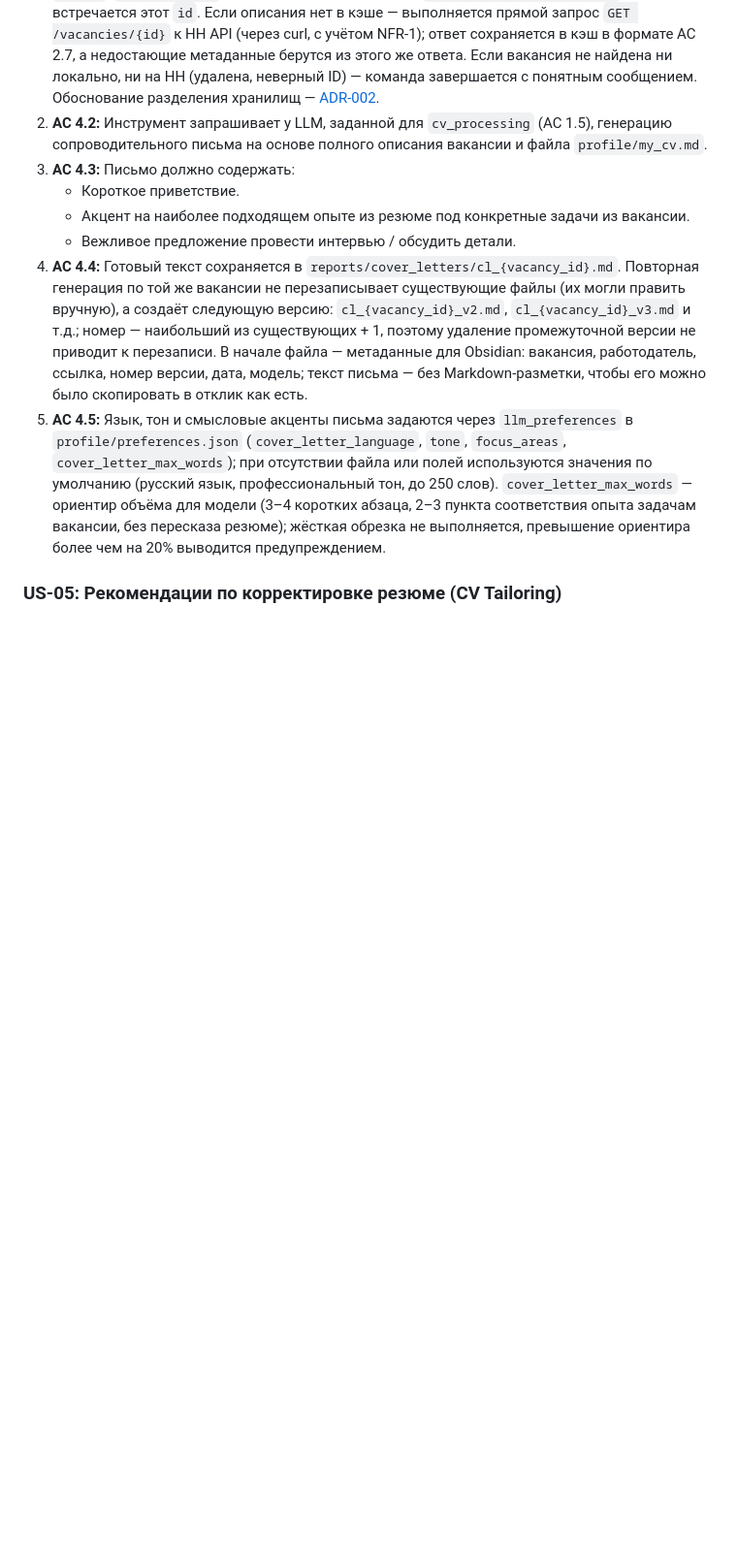
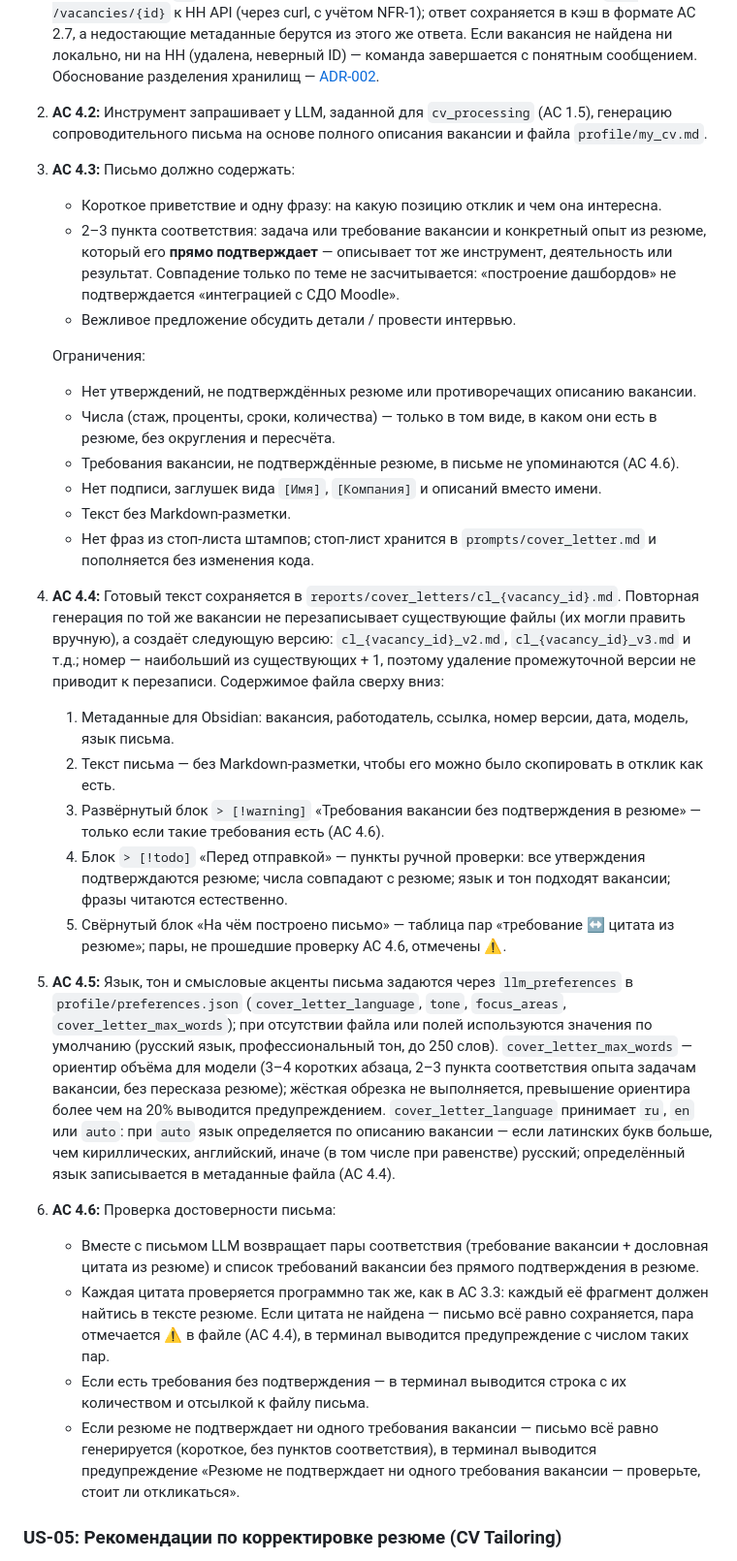
Before and after one commit to skvitby/job-market-analyzer, a Markdown page: requirements.md, the part around one of its changes. Shown at 97% size. Drawn GitHub-style; blank space fills up the shorter version.

Commit message:
US-04: refine cover letter requirements after requirements interview
- AC 4.3: direct confirmation only, numbers as in CV, no signature/placeholders,
  stop-list of cliches in prompts/cover_letter.md
- AC 4.4: file layout — language in metadata, unconfirmed requirements,
  "before sending" checklist, matches table with warnings
- AC 4.5: cover_letter_language = auto (detected by Latin/Cyrillic share)
- AC 4.6 (new): fact check of CV quotes, unconfirmed requirements, no-match case
- Backlog item 14: second LLM pass to review the letter (deferred)
- CLAUDE.md: minimal project file with path to requirements

Co-Authored-By: Claude Opus 5.5 <noreply@anthropic.com>

```diff
--- a/requirements.md
+++ b/requirements.md
@@ -140,11 +140,29 @@ flowchart TD
 1. **AC 4.1:** Команда принимает на вход `vacancy_id`. Полное описание и `key_skills` берутся из кэша `data/details/{id}.json` (US-02, AC 2.7), метаданные вакансии (`name`, `employer`, `area`, `salary`, `alternate_url`) — из самого свежего файла `data/raw_vacancies_*.json`, где встречается этот `id`. Если описания нет в кэше — выполняется прямой запрос `GET /vacancies/{id}` к HH API (через curl, с учётом NFR-1); ответ сохраняется в кэш в формате AC 2.7, а недостающие метаданные берутся из этого же ответа. Если вакансия не найдена ни локально, ни на HH (удалена, неверный ID) — команда завершается с понятным сообщением. Обоснование разделения хранилищ — [ADR-002](docs/adr/002-vacancy-details-cache.md).
 2. **AC 4.2:** Инструмент запрашивает у LLM, заданной для `cv_processing` (AC 1.5), генерацию сопроводительного письма на основе полного описания вакансии и файла `profile/my_cv.md`.
 3. **AC 4.3:** Письмо должно содержать:
-   - Короткое приветствие.
-   - Акцент на наиболее подходящем опыте из резюме под конкретные задачи из вакансии.
-   - Вежливое предложение провести интервью / обсудить детали.
-4. **AC 4.4:** Готовый текст сохраняется в `reports/cover_letters/cl_{vacancy_id}.md`. Повторная генерация по той же вакансии не перезаписывает существующие файлы (их могли править вручную), а создаёт следующую версию: `cl_{vacancy_id}_v2.md`, `cl_{vacancy_id}_v3.md` и т.д.; номер — наибольший из существующих + 1, поэтому удаление промежуточной версии не приводит к перезаписи. В начале файла — метаданные для Obsidian: вакансия, работодатель, ссылка, номер версии, дата, модель; текст письма — без Markdown-разметки, чтобы его можно было скопировать в отклик как есть.
-5. **AC 4.5:** Язык, тон и смысловые акценты письма задаются через `llm_preferences` в `profile/preferences.json` (`cover_letter_language`, `tone`, `focus_areas`, `cover_letter_max_words`); при отсутствии файла или полей используются значения по умолчанию (русский язык, профессиональный тон, до 250 слов). `cover_letter_max_words` — ориентир объёма для модели (3–4 коротких абзаца, 2–3 пункта соответствия опыта задачам вакансии, без пересказа резюме); жёсткая обрезка не выполняется, превышение ориентира более чем на 20% выводится предупреждением.
+   - Короткое приветствие и одну фразу: на какую позицию отклик и чем она интересна.
+   - 2–3 пункта соответствия: задача или требование вакансии и конкретный опыт из резюме, который его **прямо подтверждает** — описывает тот же инструмент, деятельность или результат. Совпадение только по теме не засчитывается: «построение дашбордов» не подтверждается «интеграцией с СДО Moodle».
+   - Вежливое предложение обсудить детали / провести интервью.
+
+   Ограничения:
+   - Нет утверждений, не подтверждённых резюме или противоречащих описанию вакансии.
+   - Числа (стаж, проценты, сроки, количества) — только в том виде, в каком они есть в резюме, без округления и пересчёта.
+   - Требования вакансии, не подтверждённые резюме, в письме не упоминаются (AC 4.6).
+   - Нет подписи, заглушек вида `[Имя]`, `[Компания]` и описаний вместо имени.
+   - Текст без Markdown-разметки.
+   - Нет фраз из стоп-листа штампов; стоп-лист хранится в `prompts/cover_letter.md` и пополняется без изменения кода.
+4. **AC 4.4:** Готовый текст сохраняется в `reports/cover_letters/cl_{vacancy_id}.md`. Повторная генерация по той же вакансии не перезаписывает существующие файлы (их могли править вручную), а создаёт следующую версию: `cl_{vacancy_id}_v2.md`, `cl_{vacancy_id}_v3.md` и т.д.; номер — наибольший из существующих + 1, поэтому удаление промежуточной версии не приводит к перезаписи. Содержимое файла сверху вниз:
+   1. Метаданные для Obsidian: вакансия, работодатель, ссылка, номер версии, дата, модель, язык письма.
+   2. Текст письма — без Markdown-разметки, чтобы его можно было скопировать в отклик как есть.
+   3. Развёрнутый блок `> [!warning]` «Требования вакансии без подтверждения в резюме» — только если такие требования есть (AC 4.6).
+   4. Блок `> [!todo]` «Перед отправкой» — пункты ручной проверки: все утверждения подтверждаются резюме; числа совпадают с резюме; язык и тон подходят вакансии; фразы читаются естественно.
+   5. Свёрнутый блок «На чём построено письмо» — таблица пар «требование ↔ цитата из резюме»; пары, не прошедшие проверку AC 4.6, отмечены ⚠️.
+5. **AC 4.5:** Язык, тон и смысловые акценты письма задаются через `llm_preferences` в `profile/preferences.json` (`cover_letter_language`, `tone`, `focus_areas`, `cover_letter_max_words`); при отсутствии файла или полей используются значения по умолчанию (русский язык, профессиональный тон, до 250 слов). `cover_letter_max_words` — ориентир объёма для модели (3–4 коротких абзаца, 2–3 пункта соответствия опыта задачам вакансии, без пересказа резюме); жёсткая обрезка не выполняется, превышение ориентира более чем на 20% выводится предупреждением. `cover_letter_language` принимает `ru`, `en` или `auto`: при `auto` язык определяется по описанию вакансии — если латинских букв больше, чем кириллических, английский, иначе (в том числе при равенстве) русский; определённый язык записывается в метаданные файла (AC 4.4).
+6. **AC 4.6:** Проверка достоверности письма:
+   - Вместе с письмом LLM возвращает пары соответствия (требование вакансии + дословная цитата из резюме) и список требований вакансии без прямого подтверждения в резюме.
+   - Каждая цитата проверяется программно так же, как в AC 3.3: каждый её фрагмент должен найтись в тексте резюме. Если цитата не найдена — письмо всё равно сохраняется, пара отмечается ⚠️ в файле (AC 4.4), в терминал выводится предупреждение с числом таких пар.
+   - Если есть требования без подтверждения — в терминал выводится строка с их количеством и отсылкой к файлу письма.
+   - Если резюме не подтверждает ни одного требования вакансии — письмо всё равно генерируется (короткое, без пунктов соответствия), в терминал выводится предупреждение «Резюме не подтверждает ни одного требования вакансии — проверьте, стоит ли откликаться».
 
 ### US-05: Рекомендации по корректировке резюме (CV Tailoring)
 > **Как** *соискатель,*
```
Also changed, not shown: other parts of requirements.md (+1 -0 lines), CLAUDE.md (added, +3 -0 lines).
